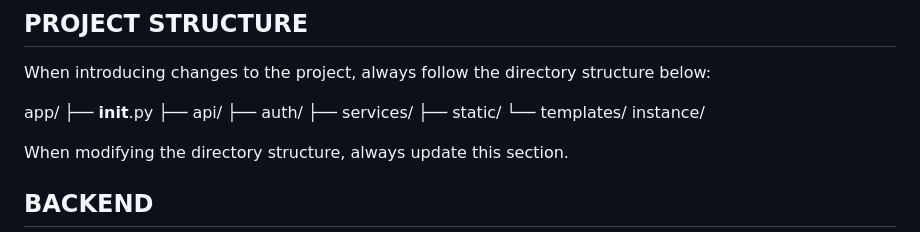
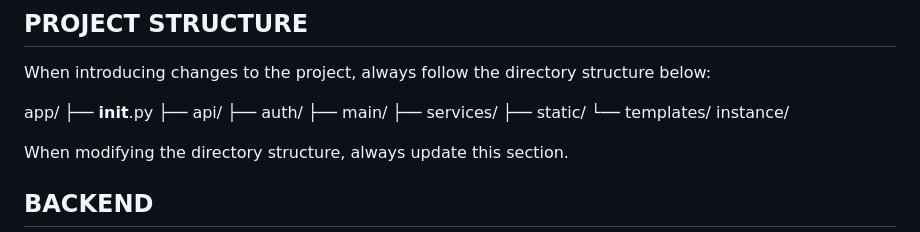
Before and after one commit to adriankoladka/csv-visualizer, a Markdown page: .github/copilot-instructions.md, the part around the change. GitHub-like rendering.

Commit message:
docs: updated project structure in instructions for Copilot

```diff
--- a/.github/copilot-instructions.md
+++ b/.github/copilot-instructions.md
@@ -11,6 +11,7 @@ app/
 ├── __init__.py
 ├── api/
 ├── auth/
+├── main/
 ├── services/
 ├── static/
 └── templates/
```
